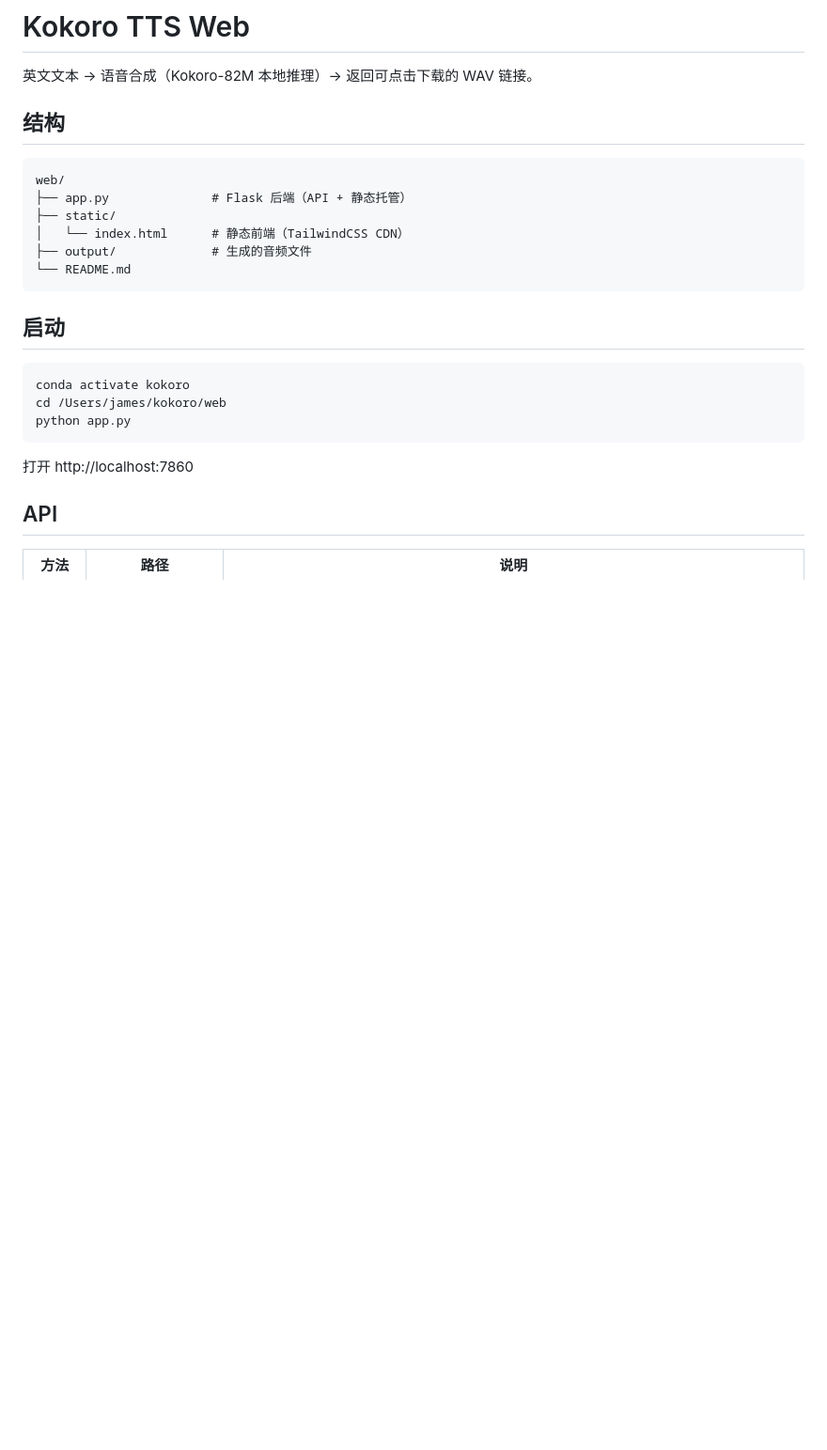
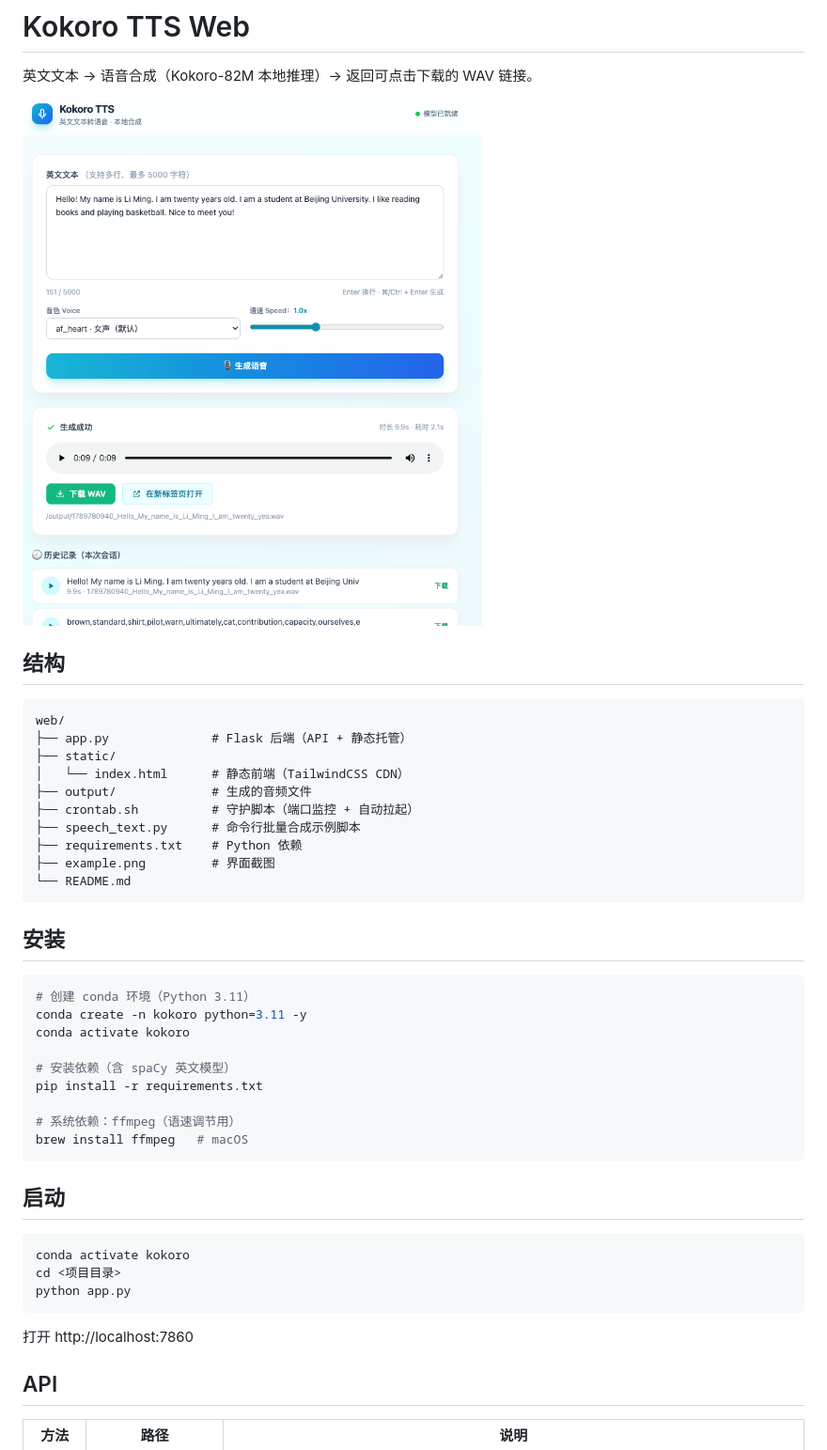
Before and after one commit to wangengzheng/kokoro-tts-web, a Markdown page: README.md, the part around one of its changes. Shown at 94% size. Drawn GitHub-style; pictures changed too: example.png (added); blank space fills up the shorter version.

Commit message:
Add requirements, MIT license, screenshot; generalize hardcoded paths

````diff
--- a/README.md
+++ b/README.md
@@ -1,6 +1,8 @@
 # Kokoro TTS Web
 
 英文文本 → 语音合成（Kokoro-82M 本地推理）→ 返回可点击下载的 WAV 链接。
+
+![screenshot](example.png)
 
 ## 结构
 
@@ -10,14 +12,32 @@ web/
 ├── static/
 │   └── index.html      # 静态前端（TailwindCSS CDN）
 ├── output/             # 生成的音频文件
+├── crontab.sh          # 守护脚本（端口监控 + 自动拉起）
+├── speech_text.py      # 命令行批量合成示例脚本
+├── requirements.txt    # Python 依赖
+├── example.png         # 界面截图
 └── README.md
+```
+
+## 安装
+
+```bash
+# 创建 conda 环境（Python 3.11）
+conda create -n kokoro python=3.11 -y
+conda activate kokoro
+
+# 安装依赖（含 spaCy 英文模型）
+pip install -r requirements.txt
+
+# 系统依赖：ffmpeg（语速调节用）
+brew install ffmpeg   # macOS
 ```
 
 ## 启动
 
 ```bash
 conda activate kokoro
-cd /Users/james/kokoro/web
+cd <项目目录>
 python app.py
 ```
 
````
Also changed, not shown: other parts of README.md (+6 -1 lines), 4 other files.
